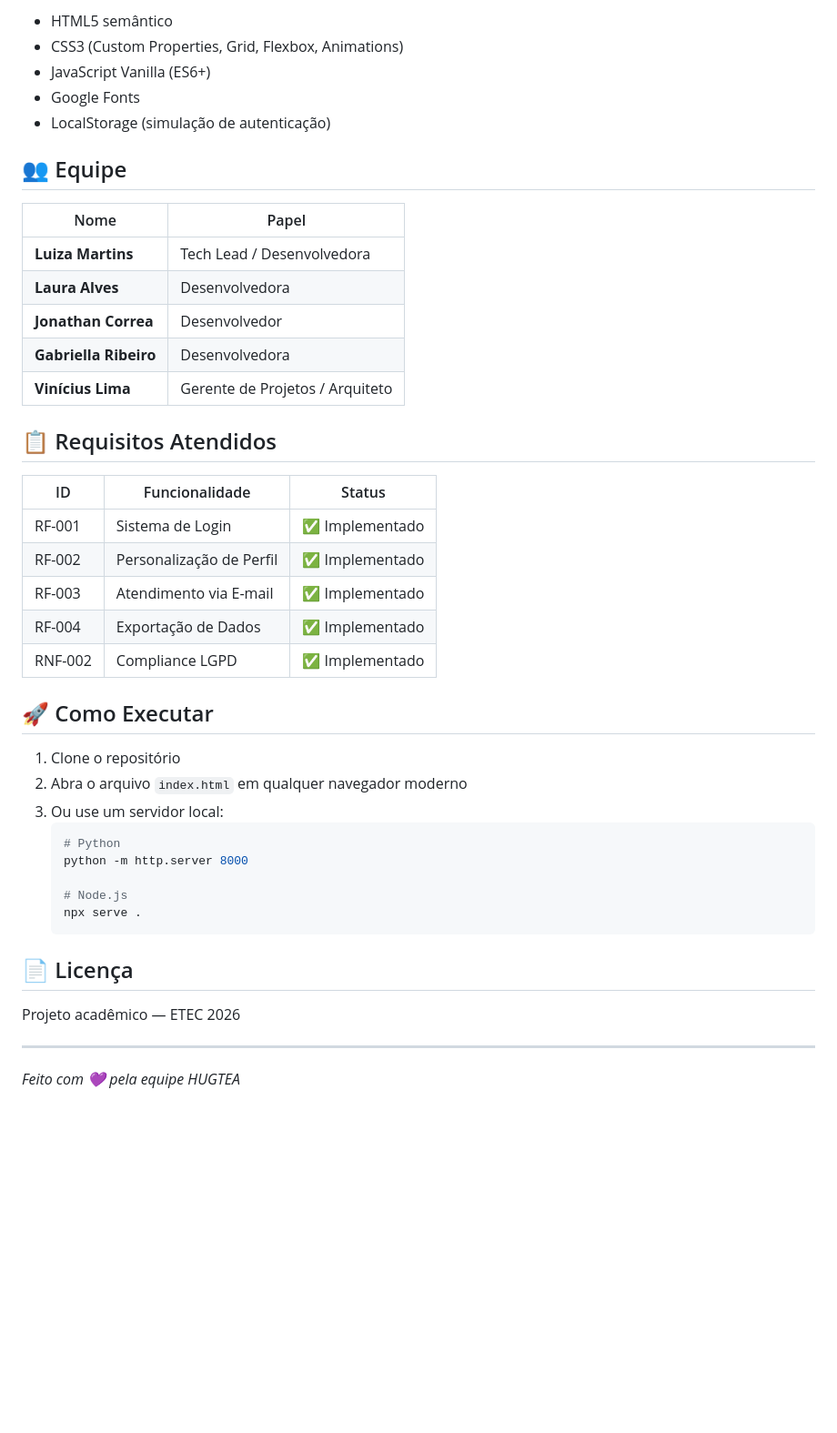
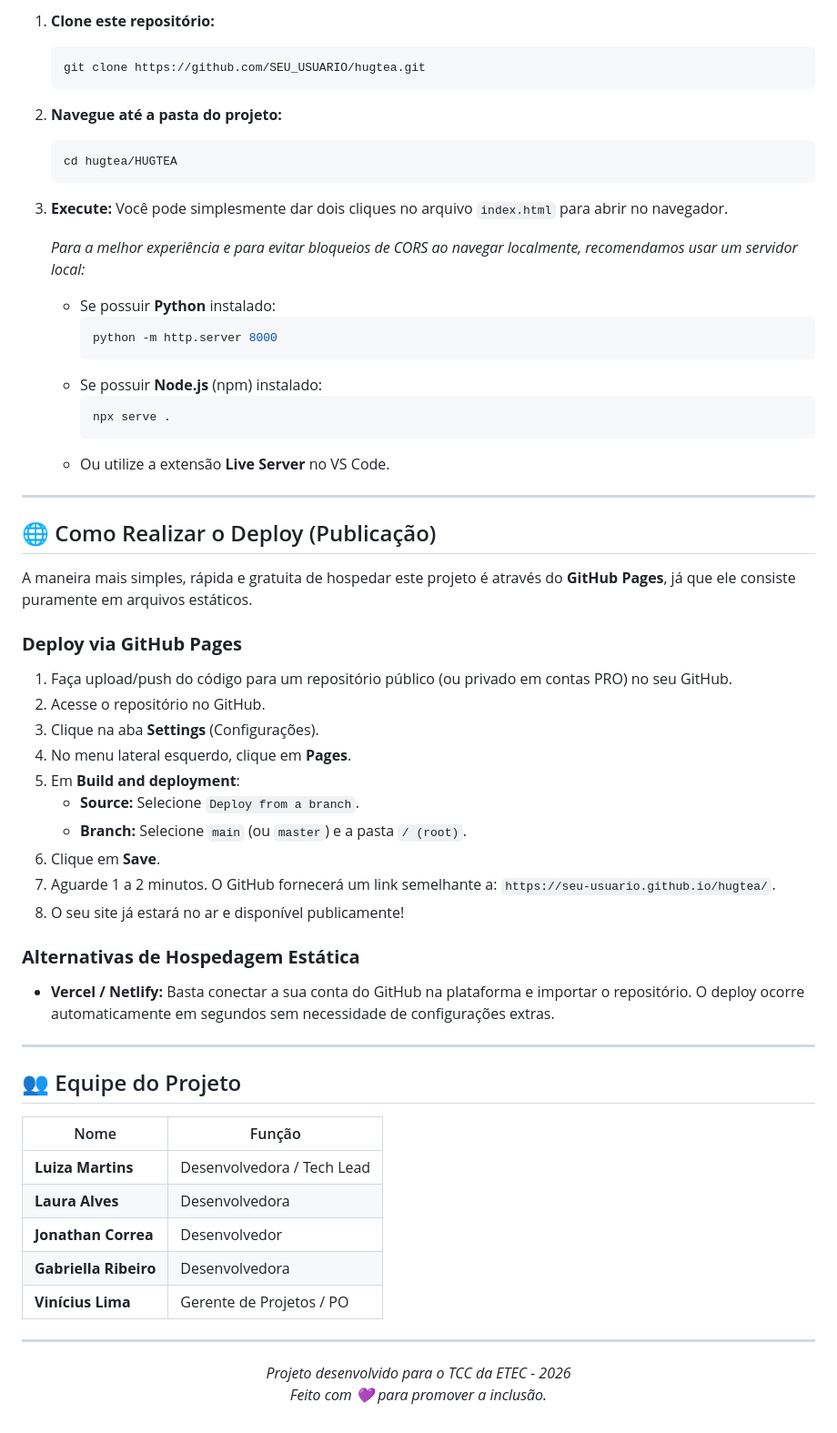
Before and after one commit to luizasoaresmarttins/HUGTEA, a Markdown page: README.md, the part around one of its changes. Shown at 91% size. Rendered like a GitHub page; blank space fills up the shorter version.

````diff
--- a/README.md
+++ b/README.md
@@ -48,47 +70,61 @@ HUGTEA/
 
-- HTML5 semântico
-- CSS3 (Custom Properties, Grid, Flexbox, Animations)
-- JavaScript Vanilla (ES6+)
-- Google Fonts
-- LocalStorage (simulação de autenticação)
+1. **Clone este repositório:**
+   ```bash
+   git clone https://github.com/SEU_USUARIO/hugtea.git
+   ```
+2. **Navegue até a pasta do projeto:**
+   ```bash
+   cd hugtea/HUGTEA
+   ```
+3. **Execute:**
+   Você pode simplesmente dar dois cliques no arquivo `index.html` para abrir no navegador.
 
-## 👥 Equipe
+   *Para a melhor experiência e para evitar bloqueios de CORS ao navegar localmente, recomendamos usar um servidor local:*
+   - Se possuir **Python** instalado:
+     ```bash
+     python -m http.server 8000
+     ```
+   - Se possuir **Node.js** (npm) instalado:
+     ```bash
+     npx serve .
+     ```
+   - Ou utilize a extensão **Live Server** no VS Code.
 
-| Nome | Papel |
+---
+
+## 🌐 Como Realizar o Deploy (Publicação)
+
+A maneira mais simples, rápida e gratuita de hospedar este projeto é através do **GitHub Pages**, já que ele consiste puramente em arquivos estáticos.
+
+### **Deploy via GitHub Pages**
+1. Faça upload/push do código para um repositório público (ou privado em contas PRO) no seu GitHub.
+2. Acesse o repositório no GitHub.
+3. Clique na aba **Settings** (Configurações).
+4. No menu lateral esquerdo, clique em **Pages**.
+5. Em **Build and deployment**:
+   - **Source:** Selecione `Deploy from a branch`.
+   - **Branch:** Selecione `main` (ou `master`) e a pasta `/ (root)`.
+6. Clique em **Save**.
+7. Aguarde 1 a 2 minutos. O GitHub fornecerá um link semelhante a: `https://seu-usuario.github.io/hugtea/`.
+8. O seu site já estará no ar e disponível publicamente!
+
+### **Alternativas de Hospedagem Estática**
+- **Vercel / Netlify:** Basta conectar a sua conta do GitHub na plataforma e importar o repositório. O deploy ocorre automaticamente em segundos sem necessidade de configurações extras.
+
+---
+
+## 👥 Equipe do Projeto
+
+| Nome | Função |
 |------|-------|
-| **Luiza Martins** | Tech Lead / Desenvolvedora |
+| **Luiza Martins** | Desenvolvedora / Tech Lead |
 | **Laura Alves** | Desenvolvedora |
 | **Jonathan Correa** | Desenvolvedor |
 | **Gabriella Ribeiro** | Desenvolvedora |
-| **Vinícius Lima** | Gerente de Projetos / Arquiteto |
-
-## 📋 Requisitos Atendidos
-
-| ID | Funcionalidade | Status |
-|----|---------------|--------|
-| RF-001 | Sistema de Login | ✅ Implementado |
-| RF-002 | Personalização de Perfil | ✅ Implementado |
-| RF-003 | Atendimento via E-mail | ✅ Implementado |
-| RF-004 | Exportação de Dados | ✅ Implementado |
-| RNF-002 | Compliance LGPD | ✅ Implementado |
-
-## 🚀 Como Executar
-
-1. Clone o repositório
-2. Abra o arquivo `index.html` em qualquer navegador moderno
-3. Ou use um servidor local:
-   ```bash
-   # Python
-   python -m http.server 8000
-
-   # Node.js
-   npx serve .
-   ```
-
-## 📄 Licença
-
-Projeto acadêmico — ETEC 2026
+| **Vinícius Lima** | Gerente de Projetos / PO |
 
 ---
 
-*Feito com 💜 pela equipe HUGTEA*
+<p align="center">
+  <i>Projeto desenvolvido para o TCC da ETEC - 2026<br>Feito com 💜 para promover a inclusão.</i>
+</p>
````
Also changed, not shown: other parts of README.md (+55 -33 lines).
